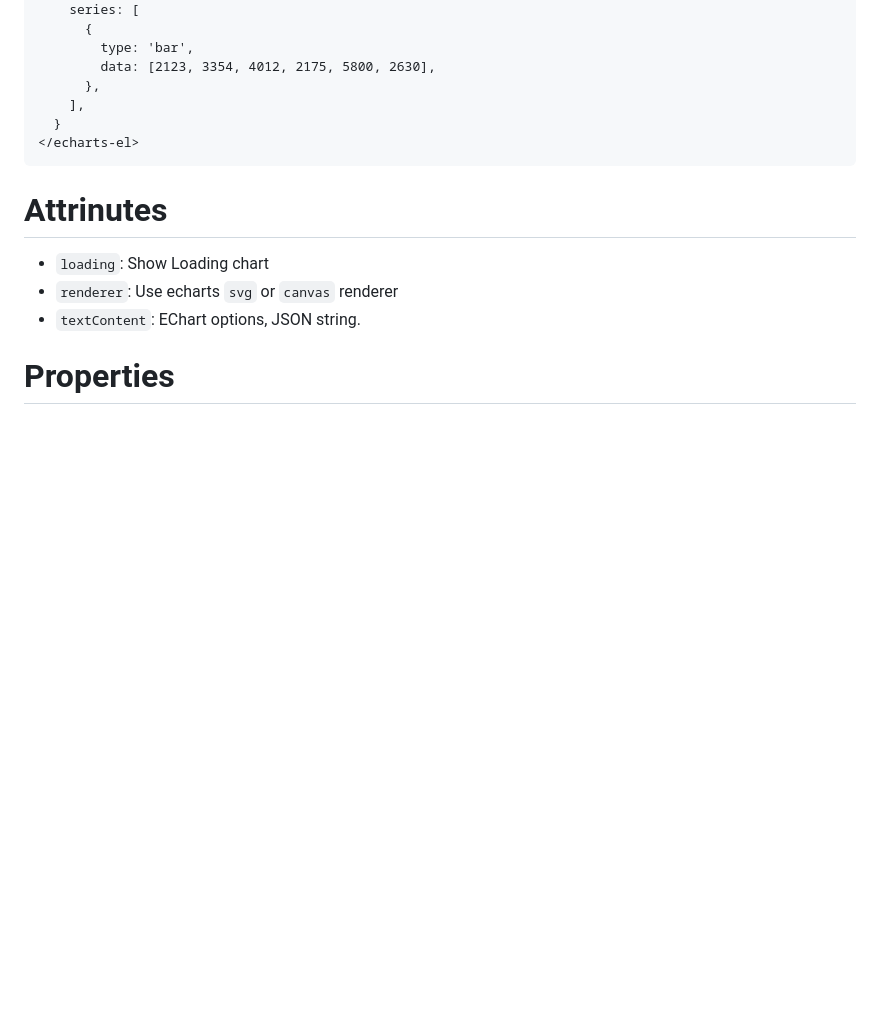
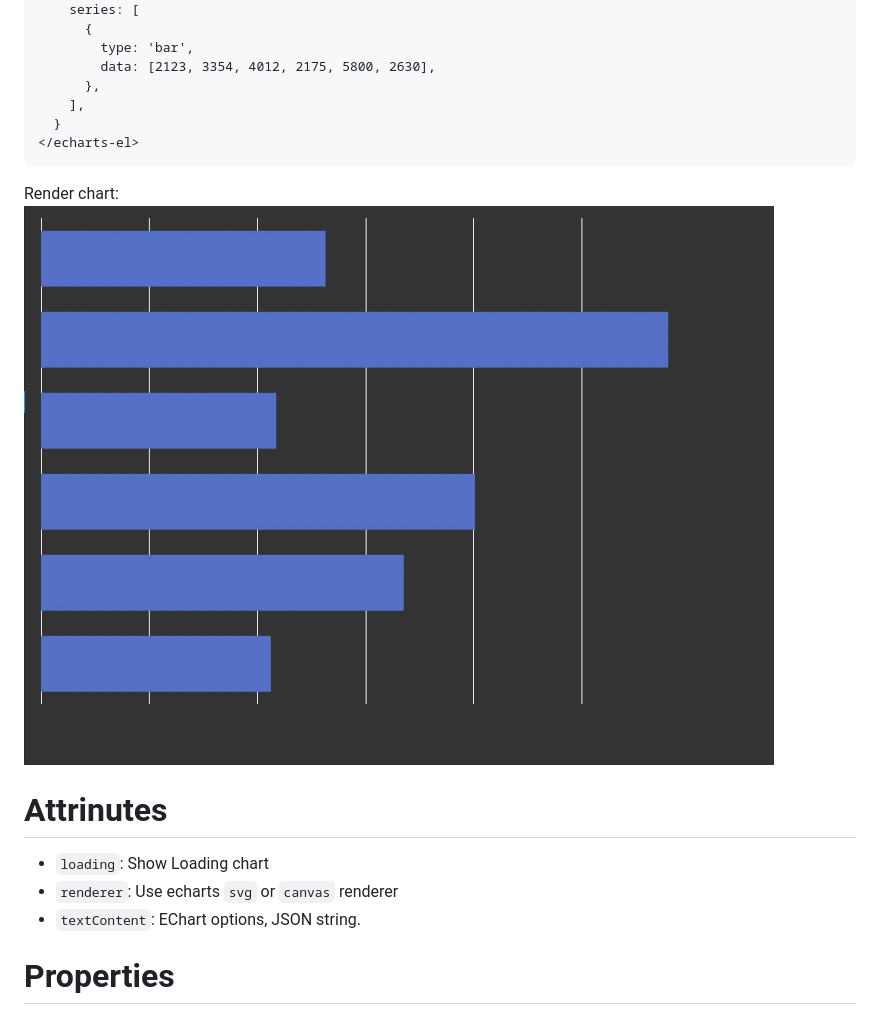
Before and after one commit to gsmlg-dev/echarts-el, a Markdown page: README.md, the part around the change. Drawn GitHub-style; pictures changed too: bar-chart.jpg (added); blank space fills up the shorter version.

Commit message:
docs: Add pic.

````diff
--- a/README.md
+++ b/README.md
@@ -55,6 +55,9 @@ This element will fit parent element and auto resize when parent element size ch
 </echarts-el>
 ```
 
+Render chart:
+![bar-chart](./bar-chart.jpg)
+
 # Attrinutes
 
 - `loading`: Show Loading chart
````
